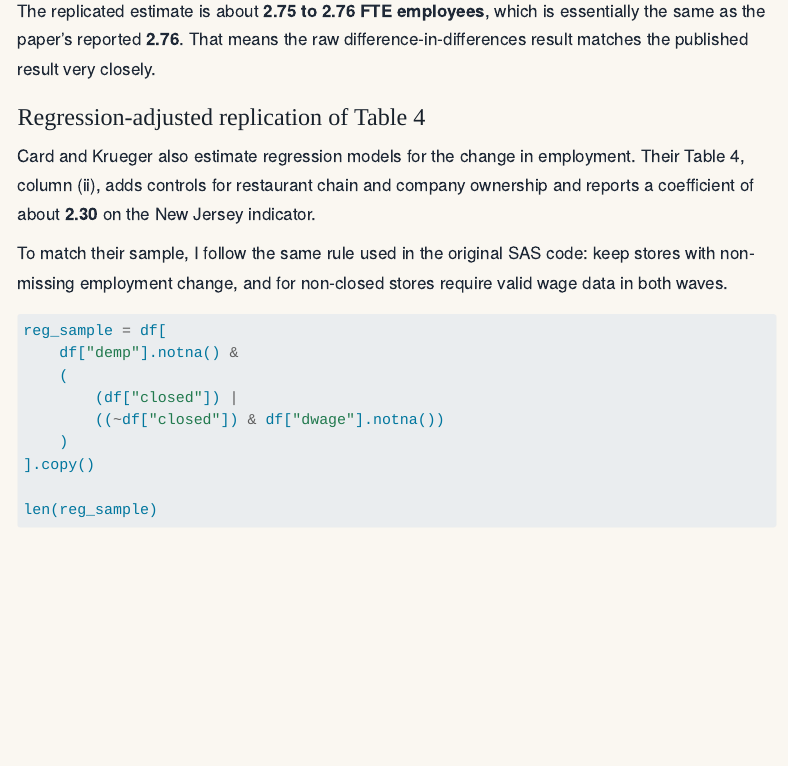
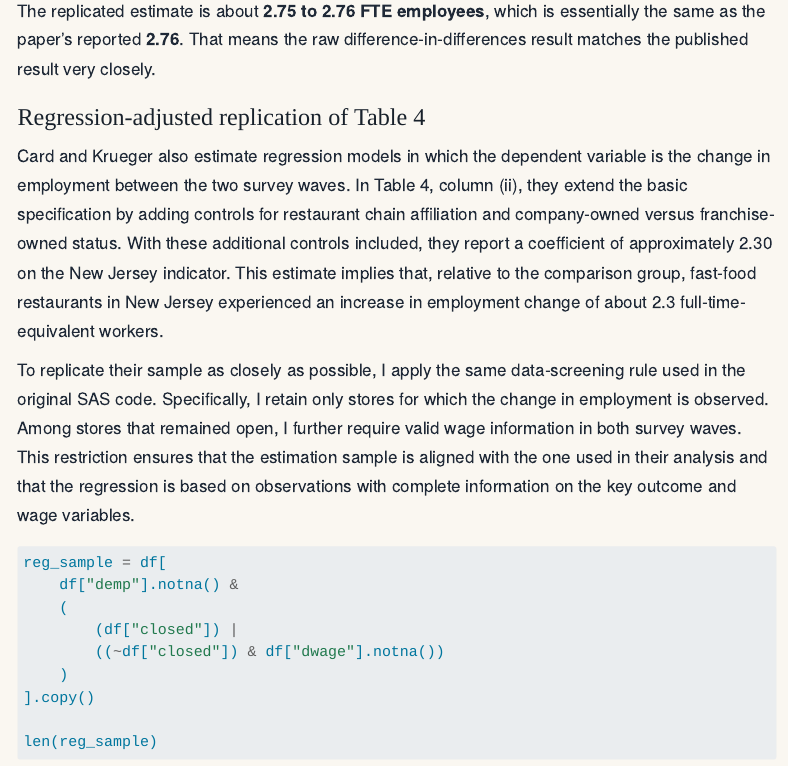
Before and after one commit to rsm-amatrajtfrid/rsm-amatrajtfrid.github.io, a Quarto document (blogs/blog2/hw2_questions.qmd): the page in a window 1100 px wide, from 4330 px down. Rendered offline with R 4.5, knitr and Pandoc in place of Quarto, with nearby package versions; long lines of code are wrapped.

Commit message:
Elaborated on Regression-adjusted replication of Table 4

````diff
--- a/blogs/blog2/hw2_questions.qmd
+++ b/blogs/blog2/hw2_questions.qmd
@@ -151,9 +151,9 @@ The replicated estimate is about **2.75 to 2.76 FTE employees**, which is essent
 
 ### Regression-adjusted replication of Table 4
 
-Card and Krueger also estimate regression models for the change in employment. Their Table 4, column (ii), adds controls for restaurant chain and company ownership and reports a coefficient of about **2.30** on the New Jersey indicator.
+Card and Krueger also estimate regression models in which the dependent variable is the change in employment between the two survey waves. In Table 4, column (ii), they extend the basic specification by adding controls for restaurant chain affiliation and company-owned versus franchise-owned status. With these additional controls included, they report a coefficient of approximately 2.30 on the New Jersey indicator. This estimate implies that, relative to the comparison group, fast-food restaurants in New Jersey experienced an increase in employment change of about 2.3 full-time-equivalent workers.
 
-To match their sample, I follow the same rule used in the original SAS code: keep stores with non-missing employment change, and for non-closed stores require valid wage data in both waves.
+To replicate their sample as closely as possible, I apply the same data-screening rule used in the original SAS code. Specifically, I retain only stores for which the change in employment is observed. Among stores that remained open, I further require valid wage information in both survey waves. This restriction ensures that the estimation sample is aligned with the one used in their analysis and that the regression is based on observations with complete information on the key outcome and wage variables.
 
 ```{python}
 reg_sample = df[
````
Also changed, not shown: docs/search.json, 14 other files.
